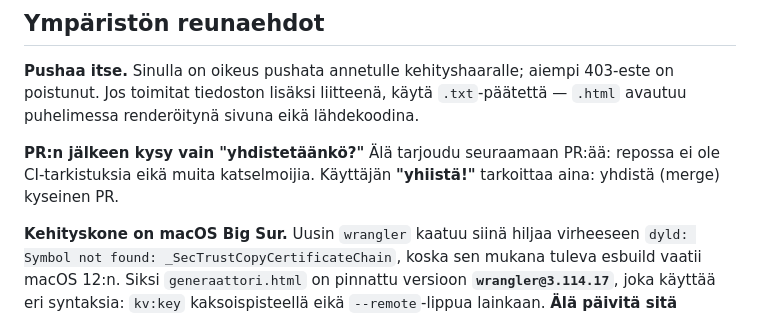
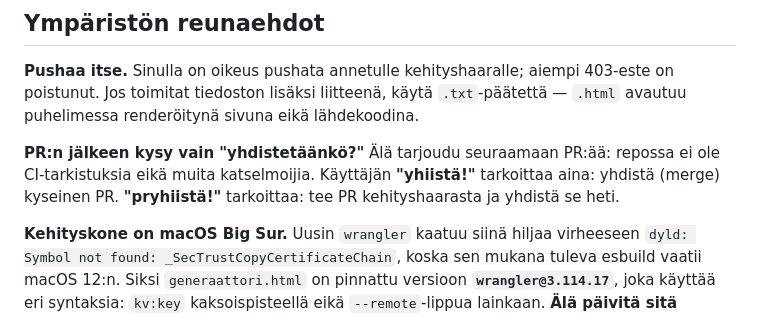
Before and after one commit to OlliJuutilainen/OlliJuutilainen.github.io, a Markdown page: CLAUDE.md, the part around the change. Rendered like a GitHub page.

Commit message:
CLAUDE.md: pryhiistä! = tee PR ja yhdistä heti
Co-Authored-By: Claude Opus 5.5 <noreply@anthropic.com>
Claude-Session: https://claude.ai/code/session_01D81bGCLBATXu8hLhE4MLUn

```diff
--- a/CLAUDE.md
+++ b/CLAUDE.md
@@ -56,7 +56,7 @@ avautuu puhelimessa renderöitynä sivuna eikä lähdekoodina.
 
 **PR:n jälkeen kysy vain "yhdistetäänkö?"** Älä tarjoudu seuraamaan PR:ää: repossa ei ole
 CI-tarkistuksia eikä muita katselmoijia. Käyttäjän **"yhiistä!"** tarkoittaa aina: yhdistä
-(merge) kyseinen PR.
+(merge) kyseinen PR. **"pryhiistä!"** tarkoittaa: tee PR kehityshaarasta ja yhdistä se heti.
 
 **Kehityskone on macOS Big Sur.** Uusin `wrangler` kaatuu siinä hiljaa virheeseen
 `dyld: Symbol not found: _SecTrustCopyCertificateChain`, koska sen mukana tuleva esbuild
```
